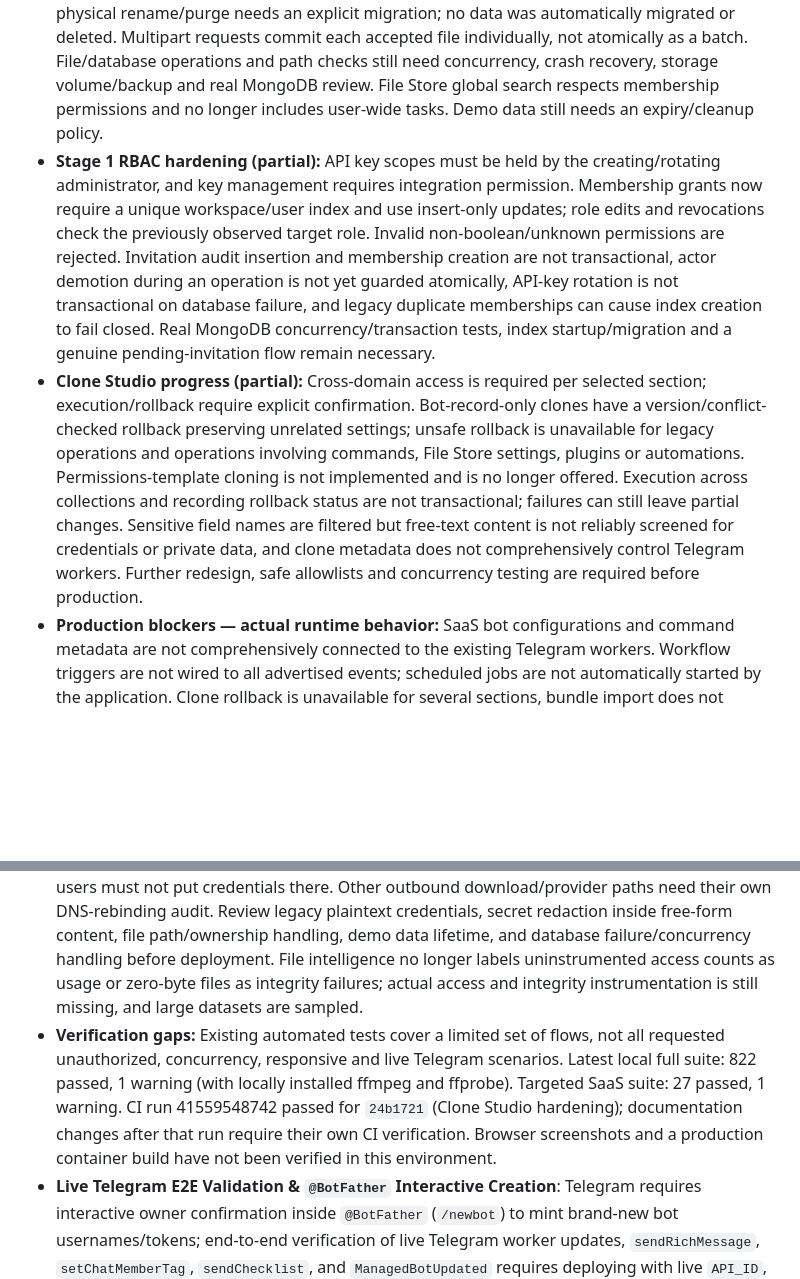
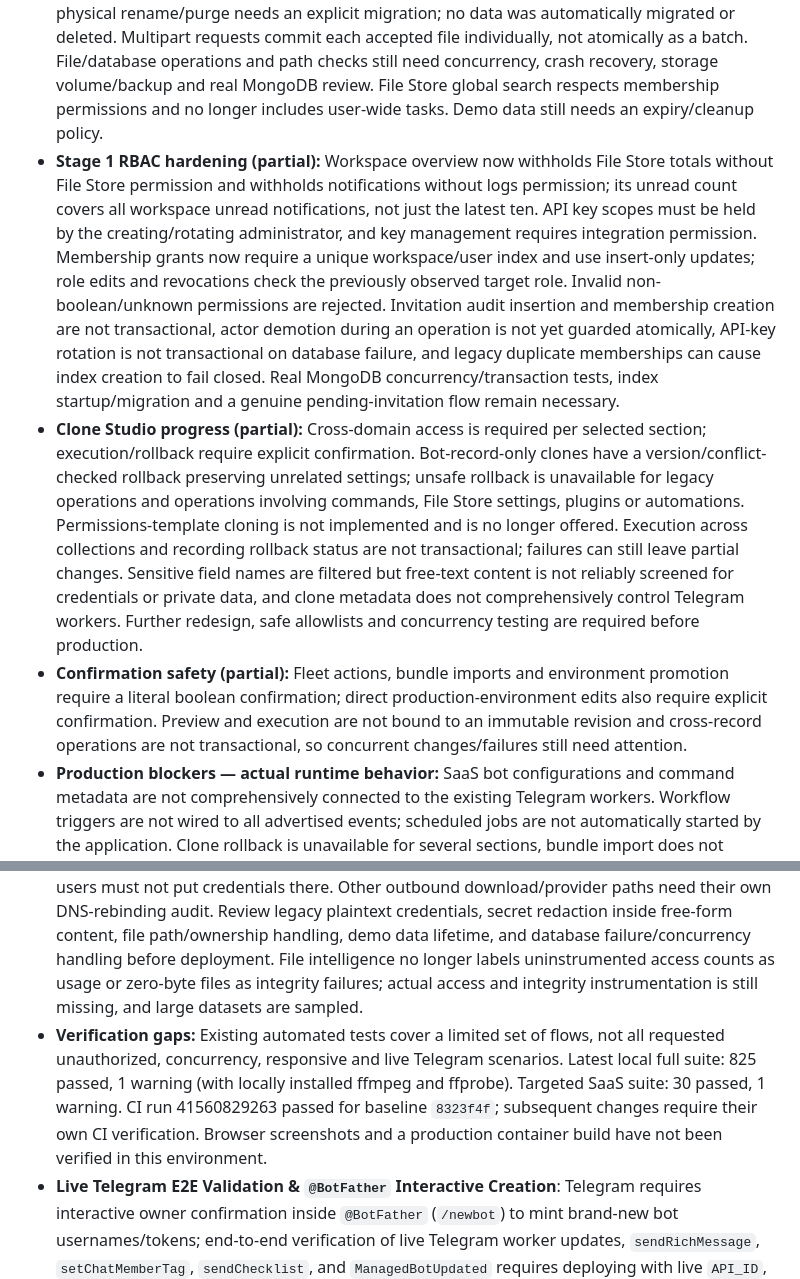
Before and after one commit to Beasgohan-code/Videl1, a Markdown page: TODO.md, 2 parts joined by grey strips. Drawn GitHub-style; blank space fills up the shorter version.

Commit message:
docs: record workspace and confirmation hardening
Co-authored-by: arena-agent <297053741+arena-agent@users.noreply.github.com>

```diff
--- a/TODO.md
+++ b/TODO.md
@@ -119,11 +119,12 @@ Audit baseline: branch `arena/a69b9f62-videl1`, verified remote baseline `fa10c7
 ## Remaining Platform Constraints & Future Follow-Ups
 - **Production blockers — tenant isolation:** Downloads, schedules and integrations still use user-scoped rather than consistently workspace-scoped data. Their workspace endpoints remain unsafe for multi-workspace use and need a migration; no production deployment. Analytics, overview and health no longer attribute these legacy histories to workspaces, and workspace activity no longer returns user-wide audit entries. Automatic assignment of legacy bots to the first workspace viewed is disabled, and existing data is retained for an explicit migration. Selected domain reads and cross-domain bundles now require relevant scopes, but other reads and mutation paths still need a route-by-route review. API-key capabilities, deletion and concurrent update behavior need a complete route-by-route audit and adversarial tests. The SaaS index setup function is not currently wired to startup.
 - **File Store hardening (partial, not a migration):** New web uploads are isolated from the legacy user-wide download directory and namespaced by workspace, bot IDs are checked, and automatic user-wide file indexing, arbitrary JSON path registration, unsafe copy and unimplemented web sharing are disabled. Legacy records and shared paths are retained but physical rename/purge needs an explicit migration; no data was automatically migrated or deleted. Multipart requests commit each accepted file individually, not atomically as a batch. File/database operations and path checks still need concurrency, crash recovery, storage volume/backup and real MongoDB review. File Store global search respects membership permissions and no longer includes user-wide tasks. Demo data still needs an expiry/cleanup policy.
-- **Stage 1 RBAC hardening (partial):** API key scopes must be held by the creating/rotating administrator, and key management requires integration permission. Membership grants now require a unique workspace/user index and use insert-only updates; role edits and revocations check the previously observed target role. Invalid non-boolean/unknown permissions are rejected. Invitation audit insertion and membership creation are not transactional, actor demotion during an operation is not yet guarded atomically, API-key rotation is not transactional on database failure, and legacy duplicate memberships can cause index creation to fail closed. Real MongoDB concurrency/transaction tests, index startup/migration and a genuine pending-invitation flow remain necessary.
+- **Stage 1 RBAC hardening (partial):** Workspace overview now withholds File Store totals without File Store permission and withholds notifications without logs permission; its unread count covers all workspace unread notifications, not just the latest ten. API key scopes must be held by the creating/rotating administrator, and key management requires integration permission. Membership grants now require a unique workspace/user index and use insert-only updates; role edits and revocations check the previously observed target role. Invalid non-boolean/unknown permissions are rejected. Invitation audit insertion and membership creation are not transactional, actor demotion during an operation is not yet guarded atomically, API-key rotation is not transactional on database failure, and legacy duplicate memberships can cause index creation to fail closed. Real MongoDB concurrency/transaction tests, index startup/migration and a genuine pending-invitation flow remain necessary.
 - **Clone Studio progress (partial):** Cross-domain access is required per selected section; execution/rollback require explicit confirmation. Bot-record-only clones have a version/conflict-checked rollback preserving unrelated settings; unsafe rollback is unavailable for legacy operations and operations involving commands, File Store settings, plugins or automations. Permissions-template cloning is not implemented and is no longer offered. Execution across collections and recording rollback status are not transactional; failures can still leave partial changes. Sensitive field names are filtered but free-text content is not reliably screened for credentials or private data, and clone metadata does not comprehensively control Telegram workers. Further redesign, safe allowlists and concurrency testing are required before production.
+- **Confirmation safety (partial):** Fleet actions, bundle imports and environment promotion require a literal boolean confirmation; direct production-environment edits also require explicit confirmation. Preview and execution are not bound to an immutable revision and cross-record operations are not transactional, so concurrent changes/failures still need attention.
 - **Production blockers — actual runtime behavior:** SaaS bot configurations and command metadata are not comprehensively connected to the existing Telegram workers. Workflow triggers are not wired to all advertised events; scheduled jobs are not automatically started by the application. Clone rollback is unavailable for several sections, bundle import does not restore all exported resources, and several dashboard widgets are placeholders. These capabilities must not be represented as complete.
 - **Security follow-up:** This review blocks API keys from unclassified endpoints, protects existing membership records and restricts permission delegation, prevents cross-workspace workflow-ID updates, requires encryption for new webapp bot/integration credentials, and rejects unverified bot tokens through the web API. These targeted fixes do not prove the platform secure. Outbound webhook pings now validate the actual resolver results, block private IPs even with `LEECH_ALLOW_PRIVATE`, disable redirects and hide saved URLs/errors from responses; older saved URLs with query strings or credentials will no longer ping. Webhook URLs are still stored as ordinary configuration and a secret embedded in a path cannot be identified reliably: users must not put credentials there. Other outbound download/provider paths need their own DNS-rebinding audit. Review legacy plaintext credentials, secret redaction inside free-form content, file path/ownership handling, demo data lifetime, and database failure/concurrency handling before deployment. File intelligence no longer labels uninstrumented access counts as usage or zero-byte files as integrity failures; actual access and integrity instrumentation is still missing, and large datasets are sampled.
-- **Verification gaps:** Existing automated tests cover a limited set of flows, not all requested unauthorized, concurrency, responsive and live Telegram scenarios. Latest local full suite: 822 passed, 1 warning (with locally installed ffmpeg and ffprobe). Targeted SaaS suite: 27 passed, 1 warning. CI run 41559548742 passed for `24b1721` (Clone Studio hardening); documentation changes after that run require their own CI verification. Browser screenshots and a production container build have not been verified in this environment.
+- **Verification gaps:** Existing automated tests cover a limited set of flows, not all requested unauthorized, concurrency, responsive and live Telegram scenarios. Latest local full suite: 825 passed, 1 warning (with locally installed ffmpeg and ffprobe). Targeted SaaS suite: 30 passed, 1 warning. CI run 41560829263 passed for baseline `8323f4f`; subsequent changes require their own CI verification. Browser screenshots and a production container build have not been verified in this environment.
 - **Live Telegram E2E Validation & `@BotFather` Interactive Creation**: Telegram requires interactive owner confirmation inside `@BotFather` (`/newbot`) to mint brand-new bot usernames/tokens; end-to-end verification of live Telegram worker updates, `sendRichMessage`, `setChatMemberTag`, `sendChecklist`, and `ManagedBotUpdated` requires deploying with live `API_ID`, `API_HASH`, `BOT_TOKEN`, `MONGO_URI`, and `ENCRYPTION_KEY`.
 - **Optional External Cloud Credentials**: Dropbox (`DROPBOX_ACCESS_TOKEN`), Microsoft OneDrive (`ONEDRIVE_ACCESS_TOKEN`), Google Drive (`GDRIVE_TOKEN_FILE` / `GDRIVE_SA_FILE`), and Rclone (`RCLONE_CONFIG_PATH`) require user-supplied OAuth/API tokens for live external transfers.
 - **Process-Level Plugin Isolation**: Approved plugins run in-process with the bot (matching WZML-X's design); only bot owners (`OWNER_ID` / `OWNERS`) can approve staged plugins.
```
